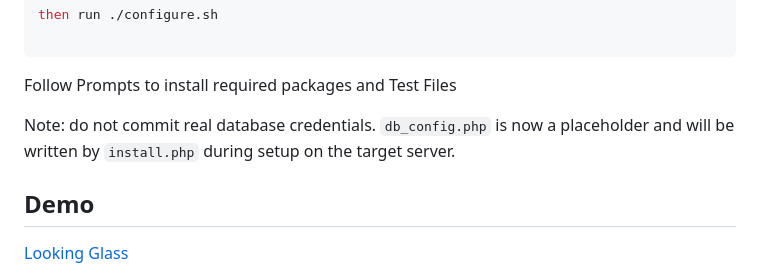
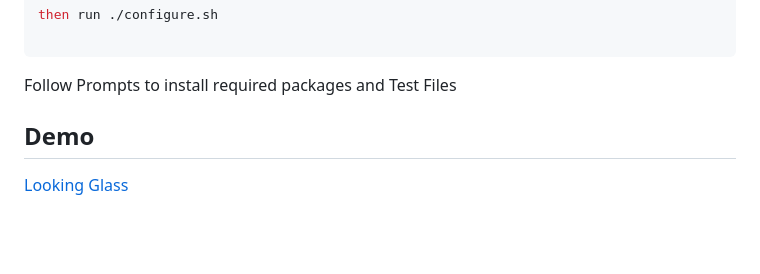
Before and after one commit to noxhosting-io/LookingGlass-V2, a Markdown page: README.md, the part around the change. GitHub-like rendering; blank space fills up the shorter version.

````diff
--- a/README.md
+++ b/README.md
@@ -28,7 +28,7 @@ then run ./configure.sh
 ```
 Follow Prompts to install required packages and Test Files
 
-Note: do not commit real database credentials. `db_config.php` is now a placeholder and will be written by `install.php` during setup on the target server.
+
 ## Demo
 
 [Looking Glass](https://lg.noxhosting.io)
````
